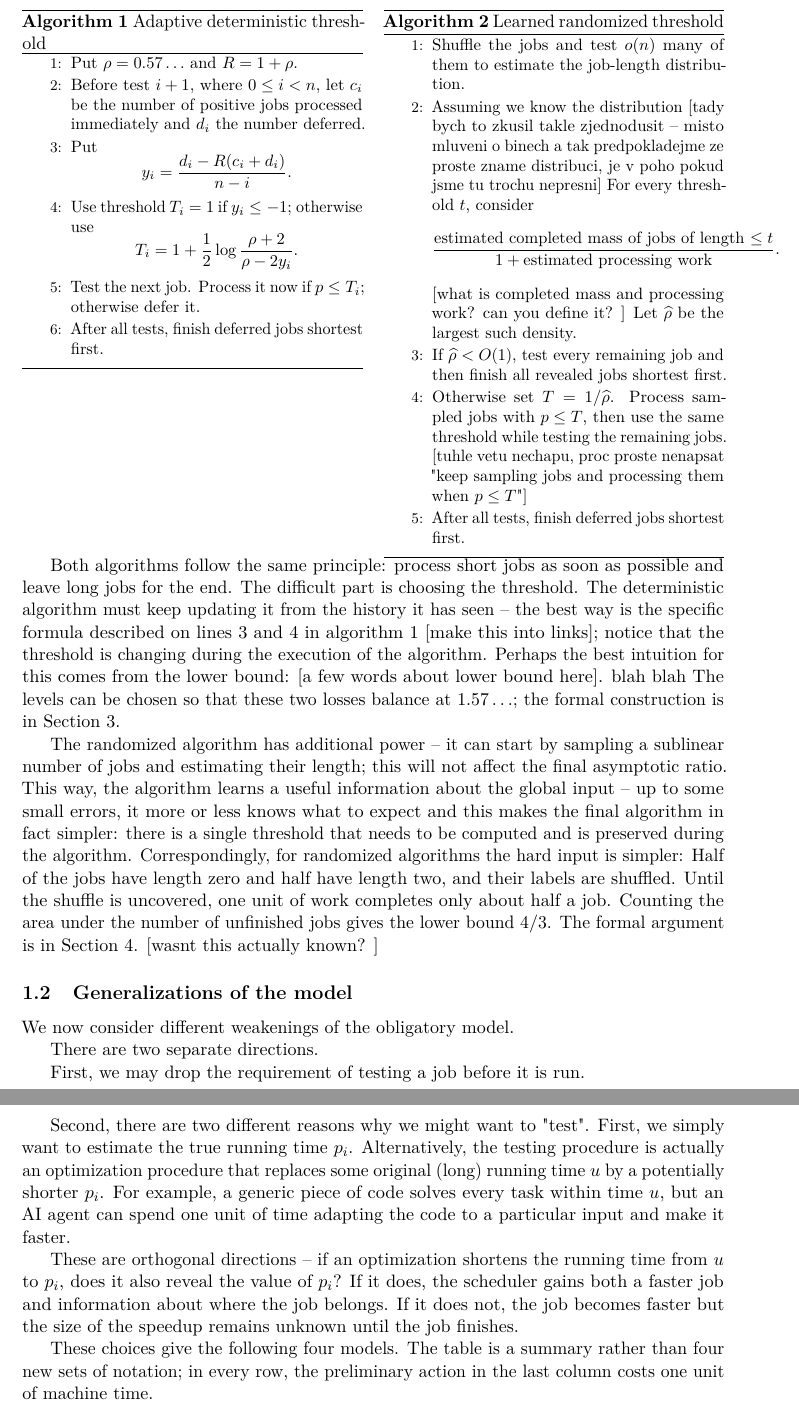
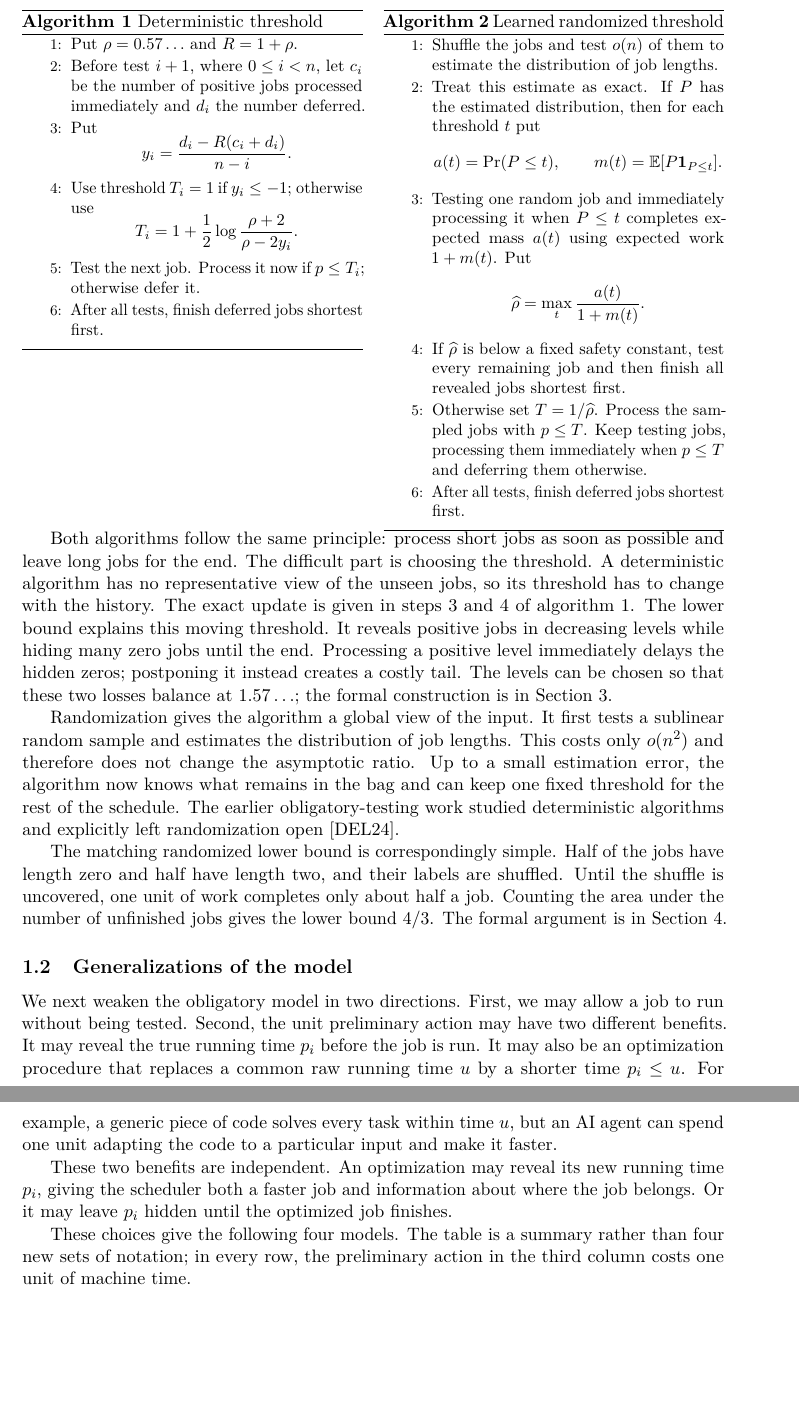
Before and after one commit to vaclavrozhon/obligatory-testing, a LaTeX paper (Exact-Deterministic-Ratios-Uniform-Testing-arXiv-source/paper.tex, which reads Exact-Deterministic-Ratios-Uniform-Testing-arXiv-source/introduction.tex): two parts of pages 4 and 5 of 84, joined at a grey line, cut so that both start at the same text, the shorter picture padded with empty space. Compiled offline with pdfLaTeX.

Commit message:
Polish introduction and integrate model notes

```diff
--- a/Exact-Deterministic-Ratios-Uniform-Testing-arXiv-source/introduction.tex
+++ b/Exact-Deterministic-Ratios-Uniform-Testing-arXiv-source/introduction.tex
@@ -61,7 +62,7 @@ column are not meant to be memorable; the shape of the algorithms is.
 \noindent
 \begin{minipage}[t]{0.485\textwidth}
 \begin{algorithm}[H]
-\caption{Adaptive deterministic threshold}
+\caption{Deterministic threshold}
 \label{alg:intro-obligatory-det}
 \begin{algorithmic}
 \State Put $\rho=0.57\ldots$ and $R=1+\rho$.
@@ -85,17 +86,24 @@ positive jobs processed immediately and $d_i$ the number deferred.
 \caption{Learned randomized threshold}
 \label{alg:intro-obligatory-rand}
 \begin{algorithmic}
-\State Shuffle the jobs and test $o(n)$ many of them to estimate the job-length distribution.
-\State Assuming we know the distribution [tady bych to zkusil takle zjednodusit -- misto mluveni o binech a tak predpokladejme ze proste zname distribuci, je v poho pokud jsme tu trochu nepresni] For every threshold $t$, consider
+\State Shuffle the jobs and test $o(n)$ of them to estimate the distribution
+of job lengths.
+\State Treat this estimate as exact.  If $P$ has the estimated distribution,
+then for each threshold $t$ put
 \[
- \frac{\text{estimated completed mass of jobs of length $\le t$}}
- {1+\text{estimated processing work}}.
-\] [what is completed mass and processing work? can you define it? ]
-Let $\widehat\rho$ be the largest such density.
-\State If $\widehat\rho<O(1)$, test every remaining job and then finish all
-revealed jobs shortest first.
-\State Otherwise set $T=1/\widehat\rho$.  Process sampled jobs with $p\le T$,
-then use the same threshold while testing the remaining jobs. [tuhle vetu nechapu, proc proste nenapsat "keep sampling jobs and processing them when $p \le T$"]
+ a(t)=\Pr(P\le t),\qquad
+ m(t)=\mathbb E[P\mathbf 1_{P\le t}].
+\]
+\State Testing one random job and immediately processing it when $P\le t$
+completes expected mass $a(t)$ using expected work $1+m(t)$.  Put
+\[
+ \widehat\rho=\max_t\frac{a(t)}{1+m(t)}.
+\]
+\State If $\widehat\rho$ is below a fixed safety constant, test every
+remaining job and then finish all revealed jobs shortest first.
+\State Otherwise set $T=1/\widehat\rho$.  Process the sampled jobs with
+$p\le T$.  Keep testing jobs, processing them immediately when $p\le T$ and
+deferring them otherwise.
 \State After all tests, finish deferred jobs shortest first.
 \end{algorithmic}
 \end{algorithm}
@@ -103,37 +111,49 @@ then use the same threshold while testing the remaining jobs. [tuhle vetu nechap
 
 Both algorithms follow the same principle: process short jobs as soon as
 possible and leave long jobs for the end.  The difficult part is choosing the
-threshold.  The deterministic algorithm must keep updating it from the history it has seen -- the best way is the specific formula described on lines 3 and 4 in algorithm 1 [make this into links]; notice that the threshold is changing during the execution of the algorithm.
-Perhaps the best intuition for this comes from the lower bound: [a few words about lower bound here]. blah blah The levels can be chosen so that these two losses balance at
-$1.57\ldots$; the formal construction is in \cref{sec:obligatory}.
+threshold.  A deterministic algorithm has no representative view of the
+unseen jobs, so its threshold has to change with the history.  The exact
+update is given in steps 3 and 4 of
+\cref{alg:intro-obligatory-det}.  The lower bound explains this moving
+threshold.  It reveals positive jobs in decreasing levels while hiding many
+zero jobs until the end.  Processing a positive level immediately delays the
+hidden zeros; postponing it instead creates a costly tail.  The levels can be
+chosen so that these two losses balance at $1.57\ldots$; the formal
+construction is in \cref{sec:obligatory}.
 
+Randomization gives the algorithm a global view of the input.  It first tests
+a sublinear random sample and estimates the distribution of job lengths.
+This costs only $o(n^2)$ and therefore does not change the asymptotic ratio.
+Up to a small estimation error, the algorithm now knows what remains in the
+bag and can keep one fixed threshold for the rest of the schedule.  The
+earlier obligatory-testing work studied deterministic algorithms and
+explicitly left randomization open~\cite{DogeasErlebachLiang2024}.
 
-The randomized algorithm has additional power -- it can start by sampling a sublinear number of jobs and estimating their length; this will not affect the final asymptotic ratio. This way, the algorithm learns a useful information about the global input -- up to some small errors, it more or less knows what to expect and this makes the final algorithm in fact simpler: there is a single threshold that needs to be computed and is preserved during the algorithm.
-Correspondingly, for randomized algorithms the hard input is simpler: Half of the jobs have
-length zero and half have length two, and their labels are shuffled.  Until the shuffle is uncovered, one unit of work completes only about half a job.
-Counting the area under the number of unfinished jobs gives the lower bound
-$4/3$.  The formal argument is in \cref{sec:random-obligatory}. [wasnt this actually known? ]
+The matching randomized lower bound is correspondingly simple.  Half of the
+jobs have length zero and half have length two, and their labels are shuffled.
+Until the shuffle is uncovered, one unit of work completes only about half a
+job.  Counting the area under the number of unfinished jobs gives the lower
+bound $4/3$.  The formal argument is in \cref{sec:random-obligatory}.
 
 \subsection{Generalizations of the model}
+\label{sec:intro-optional-map}
 
-We now consider different weakenings of the obligatory model.
+We next weaken the obligatory model in two directions.  First, we may allow a
+job to run without being tested.  Second, the unit preliminary action may have
+two different benefits.  It may reveal the true running time $p_i$ before the
+job is run.  It may also be an optimization procedure that replaces a common
+raw running time $u$ by a shorter time $p_i\leq u$.  For example, a generic
+piece of code solves every task within time $u$, but an AI agent can spend one
+unit adapting the code to a particular input and make it faster.
 
-
-There are two separate directions.
-
-First, we may drop the requirement of testing a job before it is run.
-
-Second, there are two different reasons why we might want to "test". First, we simply want to estimate the true running time $p_i$. Alternatively, the testing procedure is actually an optimization procedure that replaces some original (long) running time $u$ by a potentially shorter $p_i$. For example, a generic piece of code solves every task
-within time $u$, but an AI agent can spend one unit of time adapting the code to a
-particular input and make it faster.
-
-These are orthogonal directions -- if an optimization shortens the running time from $u$ to $p_i$, does it also reveal the value of $p_i$?  If it
-does, the scheduler gains both a faster job and information about where the
-job belongs.  If it does not, the job becomes faster but the size of the
-speedup remains unknown until the job finishes.
+These two benefits are independent.  An optimization may reveal its new
+running time $p_i$, giving the scheduler both a faster job and information
+about where the job belongs.  Or it may leave $p_i$ hidden until the optimized
+job finishes.
 
 These choices give the following four models.  The table is a summary rather
-than four new sets of notation; in every row, the preliminary action in the last column costs one unit of machine time.
+than four new sets of notation; in every row, the preliminary action in the
+third column costs one unit of machine time.
 
 \begin{center}
 \small
```
Also changed, not shown: Exact-Deterministic-Ratios-Uniform-Testing-arXiv-source/paper.tex (+2 -1 lines), Exact-Deterministic-Ratios-Uniform-Testing-arXiv-source/paper.pdf, Exact-Deterministic-Ratios-Uniform-Testing-arXiv-source/introduction.tex (33 more changed lines).
